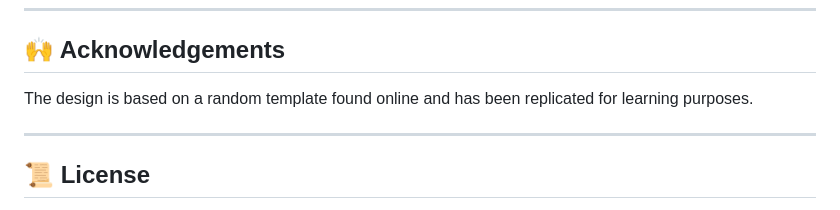
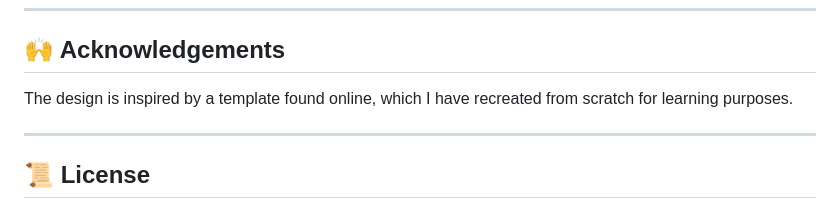
Before and after one commit to imtiaza1/IDiscuss, a Markdown page: readme.md, the part around the change. GitHub-like rendering.

Commit message:
readmi change

```diff
--- a/readme.md
+++ b/readme.md
@@ -74,7 +74,7 @@ The system is built using the following technologies:
 
 ## 🙌 Acknowledgements
 
-The design is based on a random template found online and has been replicated for learning purposes.
+The design is inspired by a template found online, which I have recreated from scratch for learning purposes.
 
 ---
 
```
